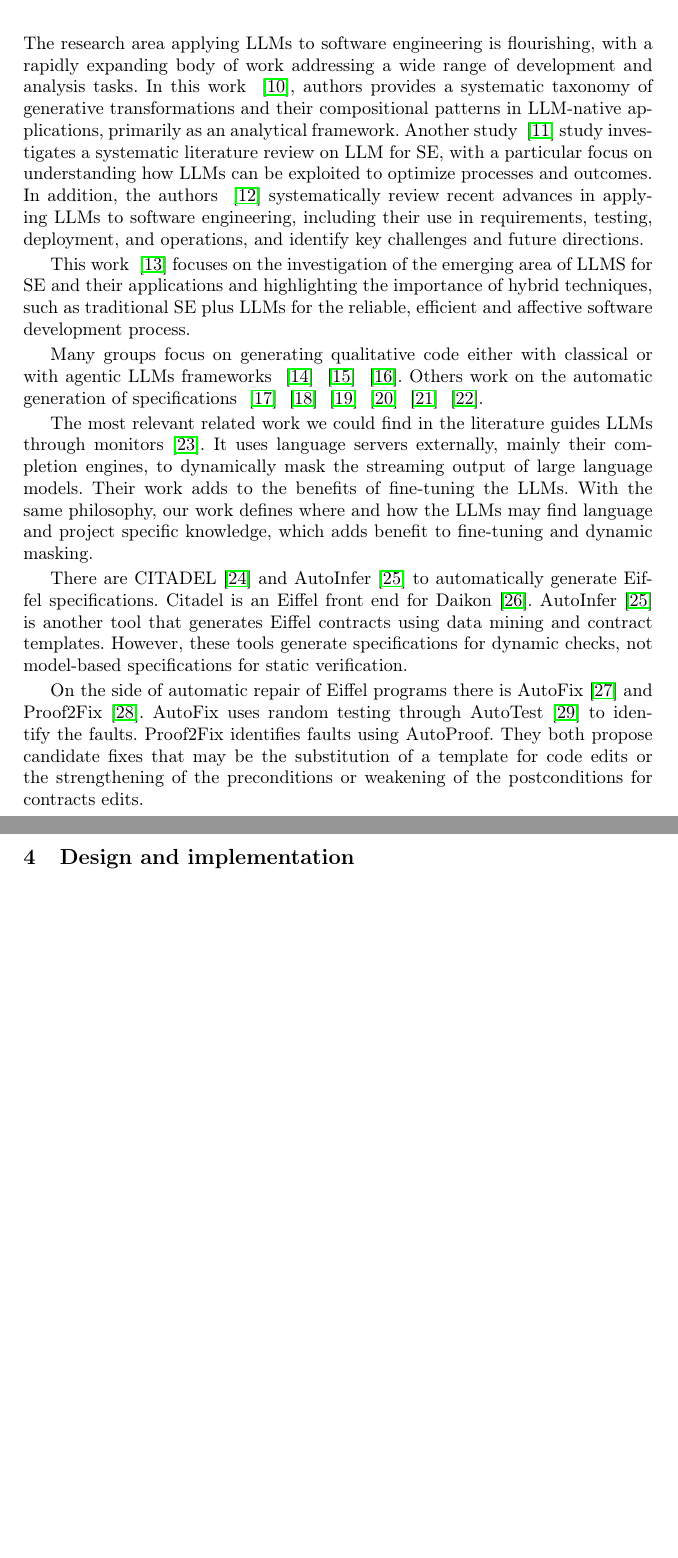
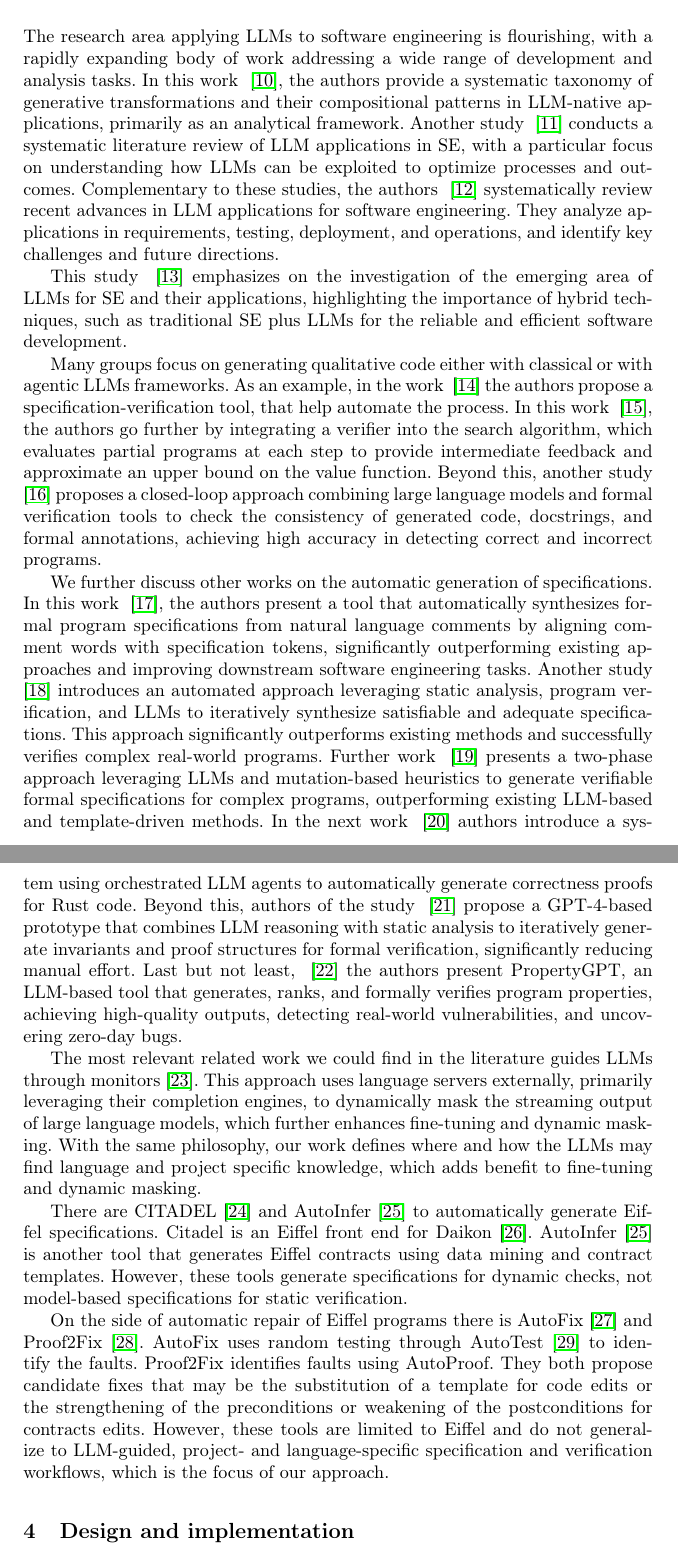
Before and after one commit to alschena/eiffel-tools, a LaTeX paper (draft-paper/main.tex): two parts of pages 4 and 5 of 12, joined at a grey line, cut so that both start at the same text, the shorter picture padded with empty space. Compiled offline with pdfLaTeX.

Commit message:
Update on Overleaf.

```diff
--- a/draft-paper/main.tex
+++ b/draft-paper/main.tex
@@ -218,31 +218,20 @@ In our case, because Eiffel can define formal specifications and AutoProof can p
 
 \section{Related work}\label{related-work}
 
-The research area applying LLMs to software engineering is flourishing, with a rapidly expanding body of work addressing a wide range of development and analysis tasks. In this work ~\cite{braberman2025generativetransformationspatternsllmnative}, authors provides a systematic taxonomy of generative transformations and their compositional patterns in LLM-native applications, primarily as an analytical framework. Another study ~\cite{hou2024large} study investigates a systematic literature review on LLM for SE, with a particular focus on understanding how LLMs can be exploited to optimize processes and outcomes. In addition, the authors ~\cite{zhang2024unifyingperspectivesnlpsoftware} systematically review recent advances in applying LLMs to software engineering, including their use in requirements, testing, deployment, and operations, and identify key challenges and future directions.
+The research area applying LLMs to software engineering is flourishing, with a rapidly expanding body of work addressing a wide range of development and analysis tasks. In this work ~\cite{braberman2025generativetransformationspatternsllmnative}, the authors provide a systematic taxonomy of generative transformations and their compositional patterns in LLM-native applications, primarily as an analytical framework. Another study ~\cite{hou2024large} conducts a systematic literature review of LLM applications in SE, with a particular focus on understanding how LLMs can be exploited to optimize processes and outcomes. Complementary to these studies, the authors ~\cite{zhang2024unifyingperspectivesnlpsoftware} systematically review recent advances in LLM applications for software engineering. They analyze applications in requirements, testing, deployment, and operations, and identify key challenges and future directions.
 
-This work ~\cite{fan2023largelanguagemodelssoftware} focuses on the investigation of the emerging area of LLMS for SE and their applications and highlighting the importance of hybrid techniques, such as traditional SE plus LLMs for the reliable, efficient and affective  software development process.
+This study ~\cite{fan2023largelanguagemodelssoftware} emphasizes on the investigation of the emerging area of LLMs for SE and their applications, highlighting the importance of hybrid techniques, such as traditional SE plus LLMs for the reliable and efficient software development.
 
+Many groups focus on generating qualitative code either with classical or with agentic LLMs frameworks. As an example, in the work ~\cite{mukherjee2024towards} the authors propose a specification-verification tool, that help automate the process. In this work ~\cite{brandfonbrener2024vermcts}, the authors go further by integrating a verifier into the search algorithm, which evaluates partial programs at each step to provide intermediate feedback and approximate an upper bound on the value function. Beyond this, another study ~\cite{sun2024clover} proposes a closed-loop approach combining large language models and formal verification tools to check the consistency of generated code, docstrings, and formal annotations, achieving high accuracy in detecting correct and incorrect programs.
 
-Many groups focus on generating qualitative code either with classical or with agentic LLMs frameworks
-~\cite{mukherjee2024towards}
-~\cite{brandfonbrener2024vermcts}
-~\cite{sun2024clover}.
-Others work on the automatic generation of specifications
-~\cite{translating_natural_language_comments_to_formal_program_specifications}
-~\cite{enchanting_program_specification_synthesis_by_large_languae_models_using_static_analysis_and_program_verification}
-~\cite{specgen_automated_generation_of_formal_program_specifications_via_large_language_models}
-~\cite{yang2024autoverus}
-~\cite{liu2024propertygpt}
-~\cite{yao2023leveraging}.
+We further discuss other works on the automatic generation of specifications. In this work ~\cite{translating_natural_language_comments_to_formal_program_specifications}, the authors present a tool that automatically synthesizes formal program specifications from natural language comments by aligning comment words with specification tokens, significantly outperforming existing approaches and improving downstream software engineering tasks. Another study ~\cite{enchanting_program_specification_synthesis_by_large_languae_models_using_static_analysis_and_program_verification} introduces an automated approach leveraging static analysis, program verification, and LLMs to iteratively synthesize satisfiable and adequate specifications. This approach significantly outperforms existing methods and successfully verifies complex real-world programs. Further work ~\cite{specgen_automated_generation_of_formal_program_specifications_via_large_language_models} presents a two-phase approach leveraging LLMs and mutation-based heuristics to generate verifiable formal specifications for complex programs, outperforming existing LLM-based and template-driven methods. In the next work ~\cite{yang2024autoverus} authors introduce a system using orchestrated LLM agents to automatically generate correctness proofs for Rust code. Beyond this, authors of the study ~\cite{yao2023leveraging} propose a GPT-4-based prototype that combines LLM reasoning with static analysis to iteratively generate invariants and proof structures for formal verification, significantly reducing manual effort. Last but not least, ~\cite{liu2024propertygpt} the authors present PropertyGPT, an LLM-based tool that generates, ranks, and formally verifies program properties, achieving high-quality outputs, detecting real-world vulnerabilities, and uncovering zero-day bugs.
 
-The most relevant related work we could find in the literature guides LLMs through monitors~\cite{monitors}. It uses language servers externally, mainly their completion engines, to dynamically mask the streaming output of large language models.
-Their work adds to the benefits of fine-tuning the LLMs.
-With the same philosophy, our work defines where and how the LLMs may find language and project specific knowledge, which adds benefit to fine-tuning and dynamic masking.
+The most relevant related work we could find in the literature guides LLMs through monitors~\cite{monitors}. This approach uses language servers externally, primarily leveraging their completion engines, to dynamically mask the streaming output of large language models, which further enhances fine-tuning and dynamic masking. With the same philosophy, our work defines where and how the LLMs may find language and project specific knowledge, which adds benefit to fine-tuning and dynamic masking.
 
 There are CITADEL~\cite{citadel} and AutoInfer~\cite{autoinfer} to automatically generate Eiffel specifications. Citadel is an Eiffel front end for Daikon~\cite{daikon}. AutoInfer~\cite{autoinfer} is another tool that generates Eiffel contracts using data mining and contract templates.
 However, these tools generate specifications for dynamic checks, not model-based specifications for static verification.
 
-On the side of automatic repair of Eiffel programs there is AutoFix~\cite{autofix} and Proof2Fix~\cite{proof2fix}. AutoFix uses random testing through AutoTest~\cite{autotest} to identify the faults. Proof2Fix identifies faults using AutoProof. They both propose candidate fixes that may be the substitution of a template for code edits or the strengthening of the preconditions or weakening of the postconditions for contracts edits.
+On the side of automatic repair of Eiffel programs there is AutoFix~\cite{autofix} and Proof2Fix~\cite{proof2fix}. AutoFix uses random testing through AutoTest~\cite{autotest} to identify the faults. Proof2Fix identifies faults using AutoProof. They both propose candidate fixes that may be the substitution of a template for code edits or the strengthening of the preconditions or weakening of the postconditions for contracts edits. However, these tools are limited to Eiffel and do not generalize to LLM-guided, project- and language-specific specification and verification workflows, which is the focus of our approach.
 
 \section{Design and implementation}\label{design-and-implementation}
 
```
Also changed, not shown: draft-paper/main.tex (10 more changed lines).
